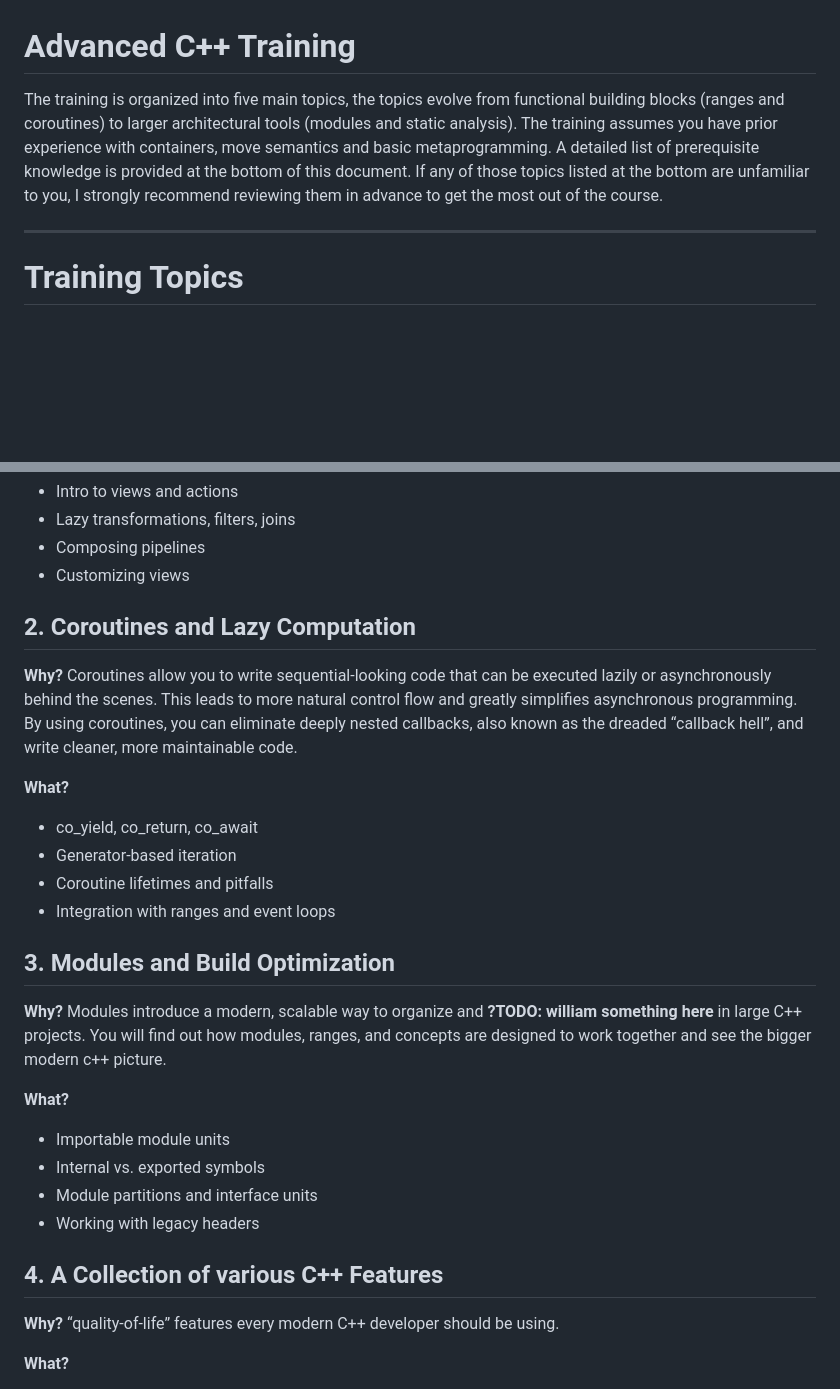
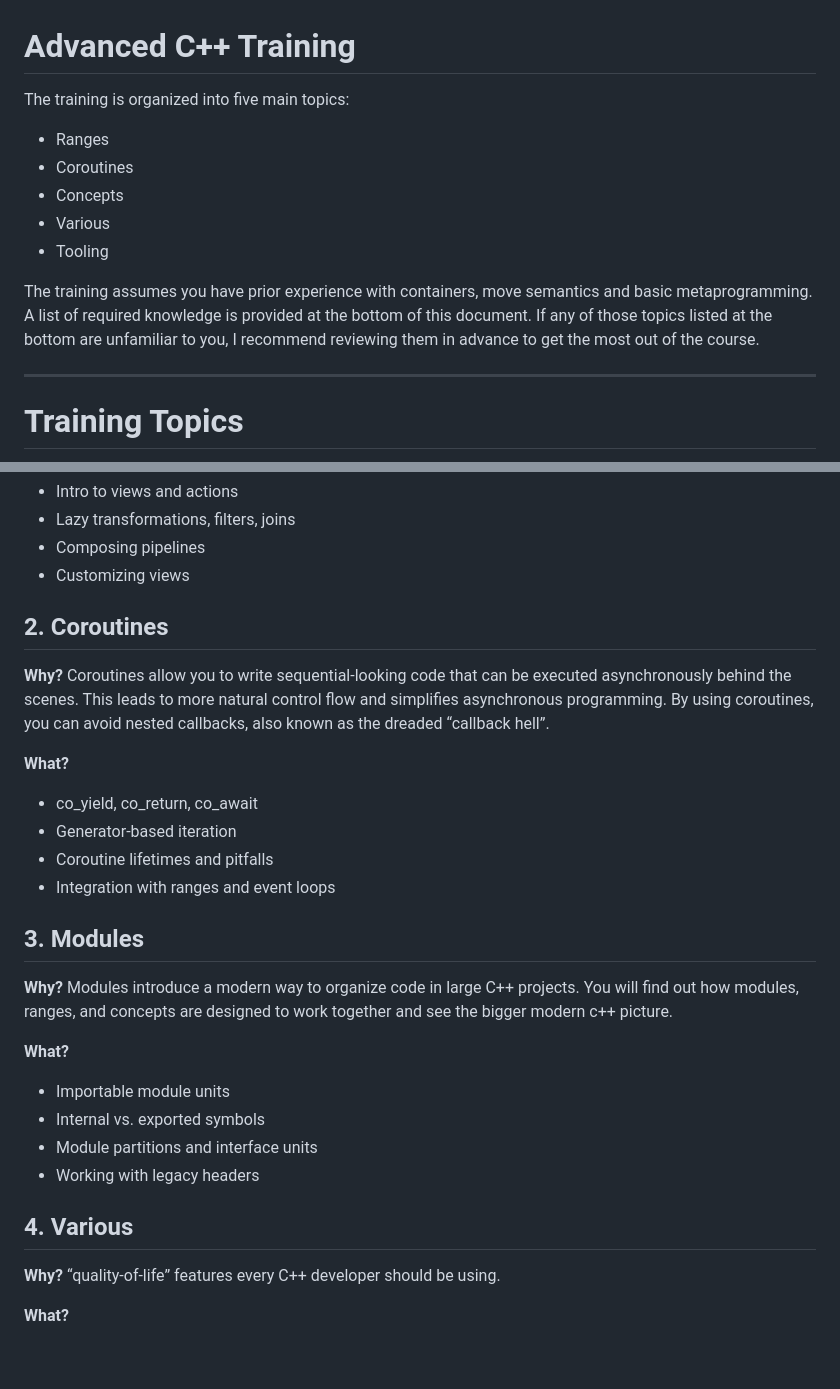
Before and after one commit to williamnagels/advanced-cpp, a Markdown page: README.md, 2 parts joined by grey strips. GitHub-like rendering; blank space fills up the shorter version.

```diff
--- a/README.md
+++ b/README.md
@@ -1,8 +1,15 @@
 # Advanced C++ Training
 
-The training is organized into five main topics, the topics evolve from functional building blocks (ranges and coroutines) to larger architectural tools (modules and static analysis). The training assumes you have prior experience with containers, move semantics and basic metaprogramming.
-A detailed list of prerequisite knowledge is provided at the bottom of this document.
-If any of those topics listed at the bottom are unfamiliar to you, I strongly recommend reviewing them in advance to get the most out of the course.
+The training is organized into five main topics:
+ - Ranges
+ - Coroutines
+ - Concepts
+ - Various
+ - Tooling
+
+The training assumes you have prior experience with containers, move semantics and basic metaprogramming.
+A list of required knowledge is provided at the bottom of this document.
+If any of those topics listed at the bottom are unfamiliar to you, I recommend reviewing them in advance to get the most out of the course.
 
 ---
 
@@ -18,12 +25,12 @@ Ranges offer composability, lazy evaluation, and cleaner syntax. Compared to raw
 - Composing pipelines
 - Customizing views
 
-## 2. Coroutines and Lazy Computation
+## 2. Coroutines
 
 **Why?**
-Coroutines allow you to write sequential-looking code that can be executed lazily or asynchronously behind the scenes.
-This leads to more natural control flow and greatly simplifies asynchronous programming.
-By using coroutines, you can eliminate deeply nested callbacks, also known as the dreaded “callback hell”, and write cleaner, more maintainable code.
+Coroutines allow you to write sequential-looking code that can be executed asynchronously behind the scenes.
+This leads to more natural control flow and simplifies asynchronous programming.
+By using coroutines, you can avoid nested callbacks, also known as the dreaded “callback hell”.
 
 **What?**
 - co_yield, co_return, co_await
@@ -31,10 +38,10 @@ By using coroutines, you can eliminate deeply nested callbacks, also known as th
 - Coroutine lifetimes and pitfalls
 - Integration with ranges and event loops
 
-## 3. Modules and Build Optimization
+## 3. Modules
 
 **Why?**
-Modules introduce a modern, scalable way to organize and **?TODO: william something here** in large C++ projects.
+Modules introduce a modern way to organize code in large C++ projects.
 You will find out how modules, ranges, and concepts are designed to work together and see the bigger modern c++ picture.
 
 **What?**
@@ -43,10 +50,10 @@ You will find out how modules, ranges, and concepts are designed to work togethe
 - Module partitions and interface units
 - Working with legacy headers
 
-## 4. A Collection of various C++ Features
+## 4. Various
 
 **Why?**
-“quality-of-life” features every modern C++ developer should be using.
+“quality-of-life” features every C++ developer should be using.
 
 **What?**
 - Spaceship operator
```
